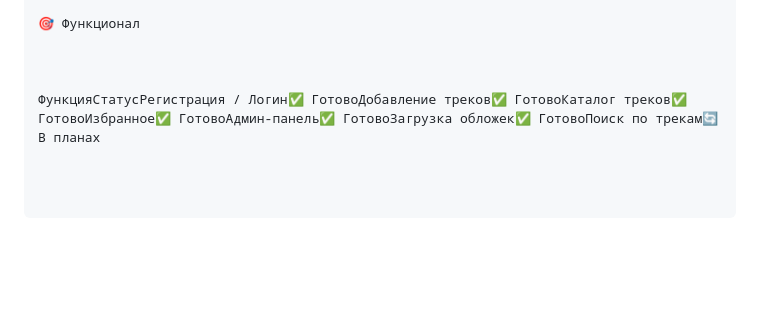
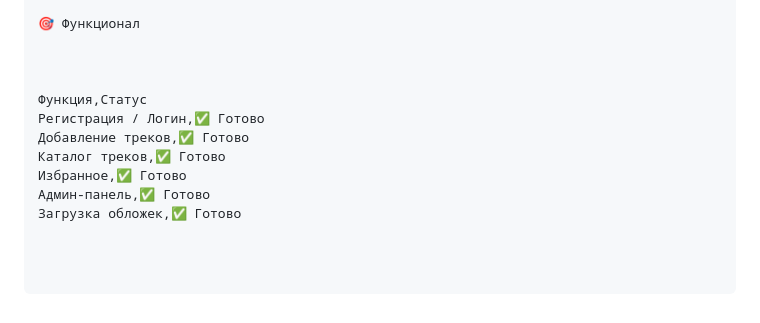
Before and after one commit to xtwze/LabelApp, a Markdown page: README.md, the part around the change. Drawn GitHub-style; blank space fills up the shorter version.

Commit message:
Format functionality status in README.md

```diff
--- a/README.md
+++ b/README.md
@@ -73,4 +73,10 @@ Frontend: HTML5, CSS, Bootstrap
 
 
 
-ФункцияСтатусРегистрация / Логин✅ ГотовоДобавление треков✅ ГотовоКаталог треков✅ ГотовоИзбранное✅ ГотовоАдмин-панель✅ ГотовоЗагрузка обложек✅ ГотовоПоиск по трекам🔄 В планах
+Функция,Статус
+Регистрация / Логин,✅ Готово
+Добавление треков,✅ Готово
+Каталог треков,✅ Готово
+Избранное,✅ Готово
+Админ-панель,✅ Готово
+Загрузка обложек,✅ Готово
```
